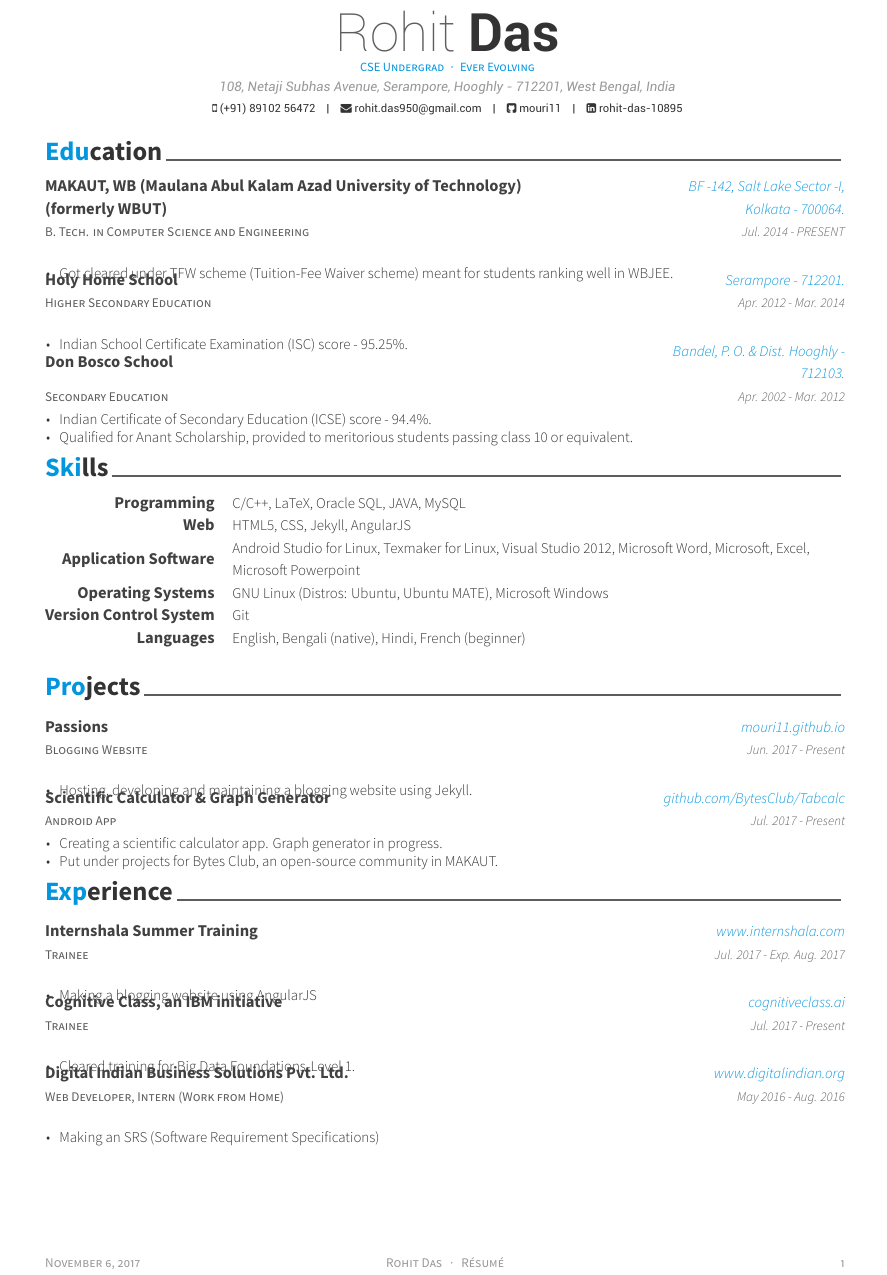
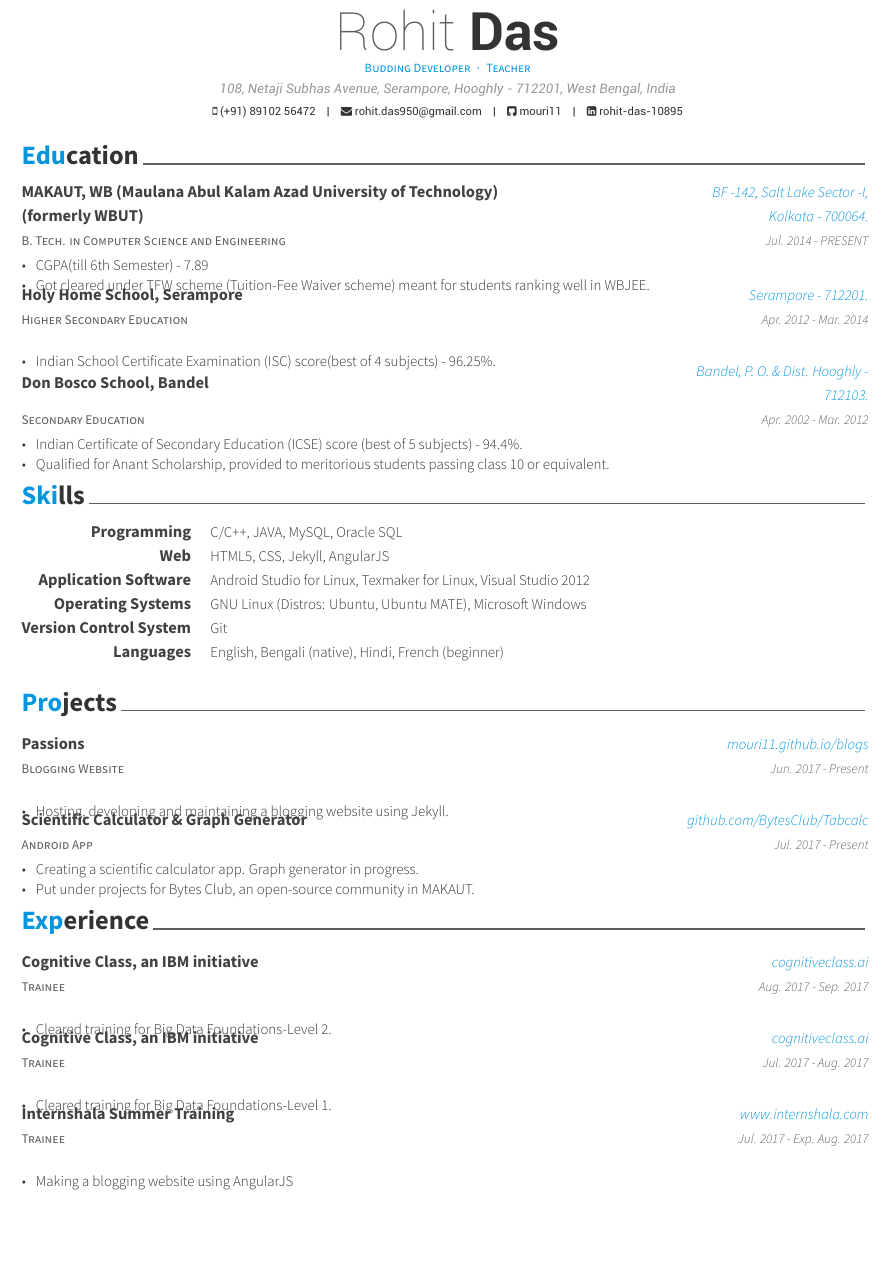
Before and after one commit to mouri11/LaTeX-files, a LaTeX CV (cv/resume_cv.tex, which reads cv/cv-sections/education.tex, cv/cv-sections/experience.tex, cv/cv-sections/projects.tex): part of the page, cut so that both start at the same text, the shorter picture padded with empty space. Compiled offline with XeLaTeX.

Commit message:
Resume: Minor Changes in details
Signed-off-by: Rohit Das <rohit.das950@gmail.com>

```diff
--- a/cv/cv-sections/education.tex
+++ b/cv/cv-sections/education.tex
@@ -20,6 +20,7 @@ Kolkata - 700064.} % Location
 {Jul. 2014 - PRESENT} % Date(s)
 { % Description(s) bullet points
 \begin{cvitems}
+\item {CGPA(till 6th Semester) - 7.89}
 \item {Got cleared under TFW scheme (Tuition-Fee Waiver scheme) meant for students ranking well in WBJEE.}
 \end{cvitems}
 }
@@ -28,12 +29,12 @@ Kolkata - 700064.} % Location
 
 \cventry
 {Higher Secondary Education} % Degree
-{Holy Home School} % Institution
+{Holy Home School, Serampore} % Institution
 {Serampore - 712201.} % Location
 {Apr. 2012 - Mar. 2014} % Date(s)
 { % Description(s) bullet points
 \begin{cvitems}
-\item {Indian School Certificate Examination (ISC) score - 95.25\%.}
+\item {Indian School Certificate Examination (ISC) score(best of 4 subjects) - 96.25\%.}
 \end{cvitems}
 }
 
@@ -41,12 +42,12 @@ Kolkata - 700064.} % Location
 
 \cventry
 {Secondary Education} % Degree
-{Don Bosco School} % Institution
+{Don Bosco School, Bandel} % Institution
 {Bandel, P. O. \& Dist. Hooghly - 712103.} % Location
 {Apr. 2002 - Mar. 2012} % Date(s)
 { % Description(s) bullet points
 \begin{cvitems}
-\item {Indian Certificate of Secondary Education (ICSE) score - 94.4\%.}
+\item {Indian Certificate of Secondary Education (ICSE) score (best of 5 subjects) - 94.4\%.}
 \item {Qualified for Anant Scholarship, provided to meritorious students passing class 10 or equivalent.}
 \end{cvitems}
 }
--- a/cv/cv-sections/experience.tex
+++ b/cv/cv-sections/experience.tex
@@ -14,6 +14,32 @@
 
 \cventry
 {Trainee} % Job title
+{Cognitive Class, an IBM initiative} % Organization
+{cognitiveclass.ai} % Location
+{Aug. 2017 - Sep. 2017} % Date(s)
+{ % Description(s) of tasks/responsibilities
+\begin{cvitems}
+\item {Cleared training for Big Data Foundations-Level 2.}
+\end{cvitems}
+}
+
+%------------------------------------------------
+
+\cventry
+{Trainee} % Job title
+{Cognitive Class, an IBM initiative} % Organization
+{cognitiveclass.ai} % Location
+{Jul. 2017 - Aug. 2017} % Date(s)
+{ % Description(s) of tasks/responsibilities
+\begin{cvitems}
+\item {Cleared training for Big Data Foundations-Level 1.}
+\end{cvitems}
+}
+
+%------------------------------------------------
+
+\cventry
+{Trainee} % Job title
 {Internshala Summer Training} % Organization
 {www.internshala.com} % Location
 {Jul. 2017 - Exp. Aug. 2017} % Date(s)
@@ -25,30 +51,4 @@
 
 %------------------------------------------------
 
-\cventry
-{Trainee} % Job title
-{Cognitive Class, an IBM initiative} % Organization
-{cognitiveclass.ai} % Location
-{Jul. 2017 - Present} % Date(s)
-{ % Description(s) of tasks/responsibilities
-\begin{cvitems}
-\item {Cleared training for Big Data Foundations-Level 1.}
-\end{cvitems}
-}
-
-%------------------------------------------------
-
-\cventry
-{Web Developer, Intern (Work from Home)} % Job title
-{Digital Indian Business Solutions Pvt. Ltd.} % Organization
-{www.digitalindian.org} % Location
-{May 2016 - Aug. 2016} % Date(s)
-{ % Description(s) of tasks/responsibilities
-\begin{cvitems}
-\item {Making an SRS (Software Requirement Specifications)}
-\end{cvitems}
-}
-
-%------------------------------------------------
-
 \end{cventries}
--- a/cv/cv-sections/projects.tex
+++ b/cv/cv-sections/projects.tex
@@ -15,7 +15,7 @@
 \cventry
 {Blogging Website} % Job title
 {Passions} % Organization
-{mouri11.github.io} % Location
+{mouri11.github.io/blogs} % Location
 {Jun. 2017 - Present} % Date(s)
 { % Description(s) of tasks/responsibilities
 \begin{cvitems}
--- a/cv/cv-sections/skills.tex
+++ b/cv/cv-sections/skills.tex
@@ -14,7 +14,7 @@
 
 \cvskill
 {Programming} % Category
-{C/C++, LaTeX, Oracle SQL, JAVA, MySQL} % Skills
+{C/C++, JAVA, MySQL, Oracle SQL} % Skills
 
 %------------------------------------------------
 
@@ -26,7 +26,7 @@
 
 \cvskill
 {Application Software} % Category
-{Android Studio for Linux, Texmaker for Linux, Visual Studio 2012, Microsoft Word, Microsoft, Excel,\newline Microsoft Powerpoint } % Skills
+{Android Studio for Linux, Texmaker for Linux, Visual Studio 2012} % Skills
 
 %------------------------------------------------
 
--- a/cv/resume_cv.tex
+++ b/cv/resume_cv.tex
@@ -63,10 +63,10 @@
 %\xing{xing name}
 %\extrainfo{test} % Other text you want to include on this line
 
-\position{CSE Undergrad{\enskip\cdotp\enskip}Ever Evolving} % Your expertise/fields
+\position{Budding Developer{\enskip\cdotp\enskip}Teacher} % Your expertise/fields
 %\quote{``Make the change that you want to see in the world."} % A quote or statement
 
-\makecvfooter{\today}{Rohit Das~~~·~~~Résumé}{\thepage} % Specify the letter footer with 3 arguments: (<left>, <center>, <right>), leave any of these blank if they are not needed
+%\makecvfooter{\today}{Rohit Das~~~·~~~Résumé}{\thepage} % Specify the letter footer with 3 arguments: (<left>, <center>, <right>), leave any of these blank if they are not needed
 
 %----------------------------------------------------------------------------------------
 
```
Also changed, not shown: cv/resume_cv.pdf, cv/resume_cv.tex (12 more changed lines).
